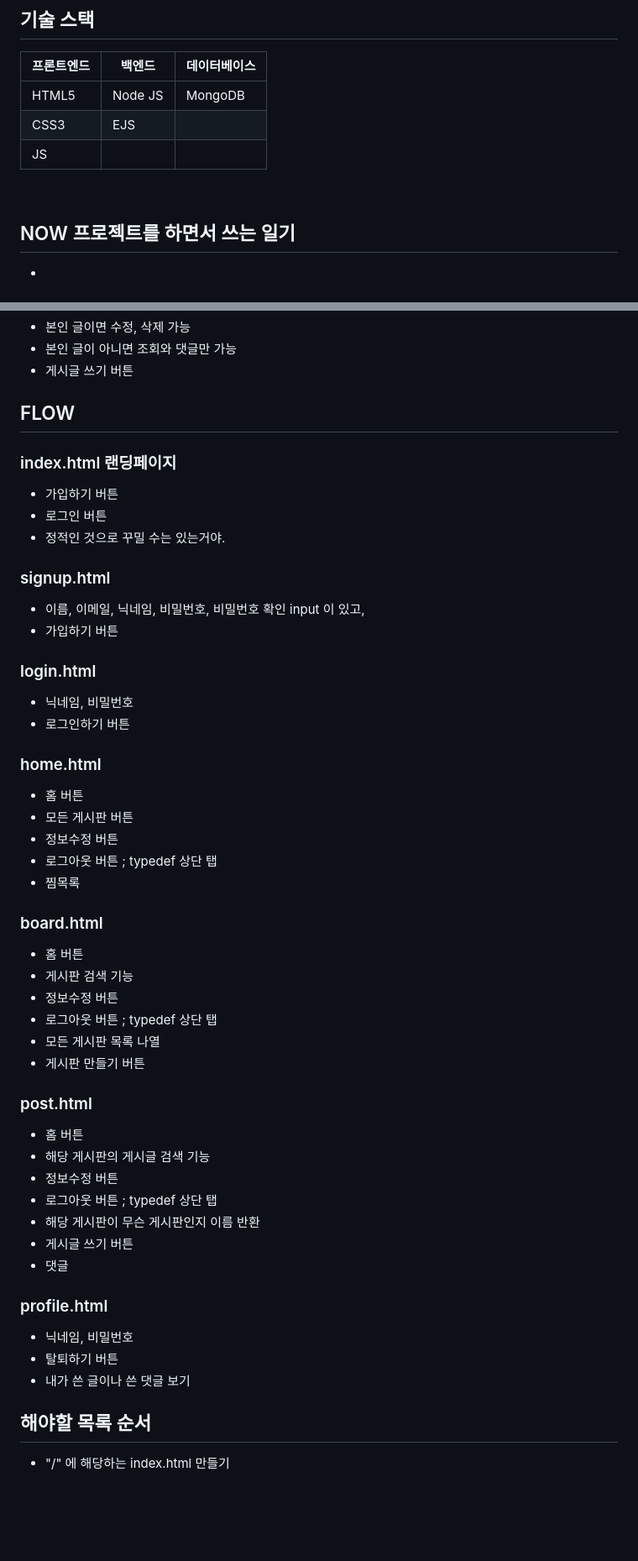
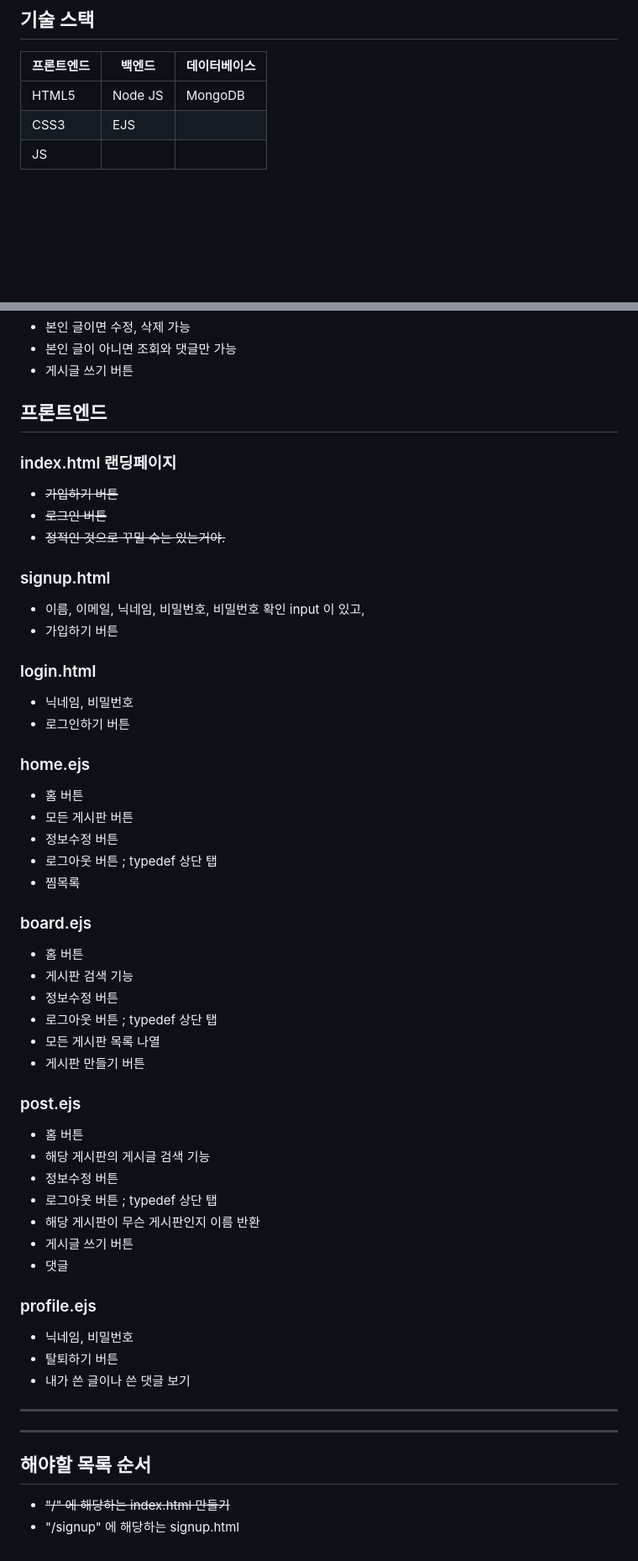
Before and after one commit to Soobinhand/NOW, a Markdown page: README.md, 2 parts joined by grey strips. Shown at 84% size. Rendered like a GitHub page; blank space fills up the shorter version.

Commit message:
랜딩페이지 구현 (index.html)

```diff
--- a/README.md
+++ b/README.md
@@ -18,6 +18,4 @@
 
 <br>
 
-## NOW 프로젝트를 하면서 쓰는 일기
--
 
@@ -58,31 +74,31 @@
 - 본인 글이 아니면 조회와 댓글만 가능
 - 게시글 쓰기 버튼
 
-## FLOW
+## 프론트엔드
 ### index.html 랜딩페이지
-- 가입하기 버튼
-- 로그인 버튼
-- 정적인 것으로 꾸밀 수는 있는거야.
+- ~~가입하기 버튼~~
+- ~~로그인 버튼~~
+- ~~정적인 것으로 꾸밀 수는 있는거야.~~
 ### signup.html
 - 이름, 이메일, 닉네임, 비밀번호, 비밀번호 확인 input 이 있고,
 - 가입하기 버튼
 ### login.html
 - 닉네임, 비밀번호
 - 로그인하기 버튼
-### home.html
+### home.ejs
 - 홈 버튼
 - 모든 게시판 버튼
 - 정보수정 버튼
 - 로그아웃 버튼 ; typedef 상단 탭
 - 찜목록
-### board.html
+### board.ejs
 - 홈 버튼
 - 게시판 검색 기능
 - 정보수정 버튼
 - 로그아웃 버튼 ; typedef 상단 탭
 - 모든 게시판 목록 나열
 - 게시판 만들기 버튼
-### post.html
+### post.ejs
 - 홈 버튼
 - 해당 게시판의 게시글 검색 기능
 - 정보수정 버튼
@@ -90,10 +106,14 @@
 - 해당 게시판이 무슨 게시판인지 이름 반환
 - 게시글 쓰기 버튼
 - 댓글
-### profile.html
+### profile.ejs
 - 닉네임, 비밀번호
 - 탈퇴하기 버튼
 - 내가 쓴 글이나 쓴 댓글 보기
 
+---
+---
+
 ## 해야할 목록 순서
-- "/" 에 해당하는 index.html 만들기
+- ~~"/" 에 해당하는 index.html 만들기~~
+- "/signup" 에 해당하는 signup.html
```
Also changed, not shown: other parts of README.md (+20 -2 lines), public/img/logo.jpg (added), 6 other files.
